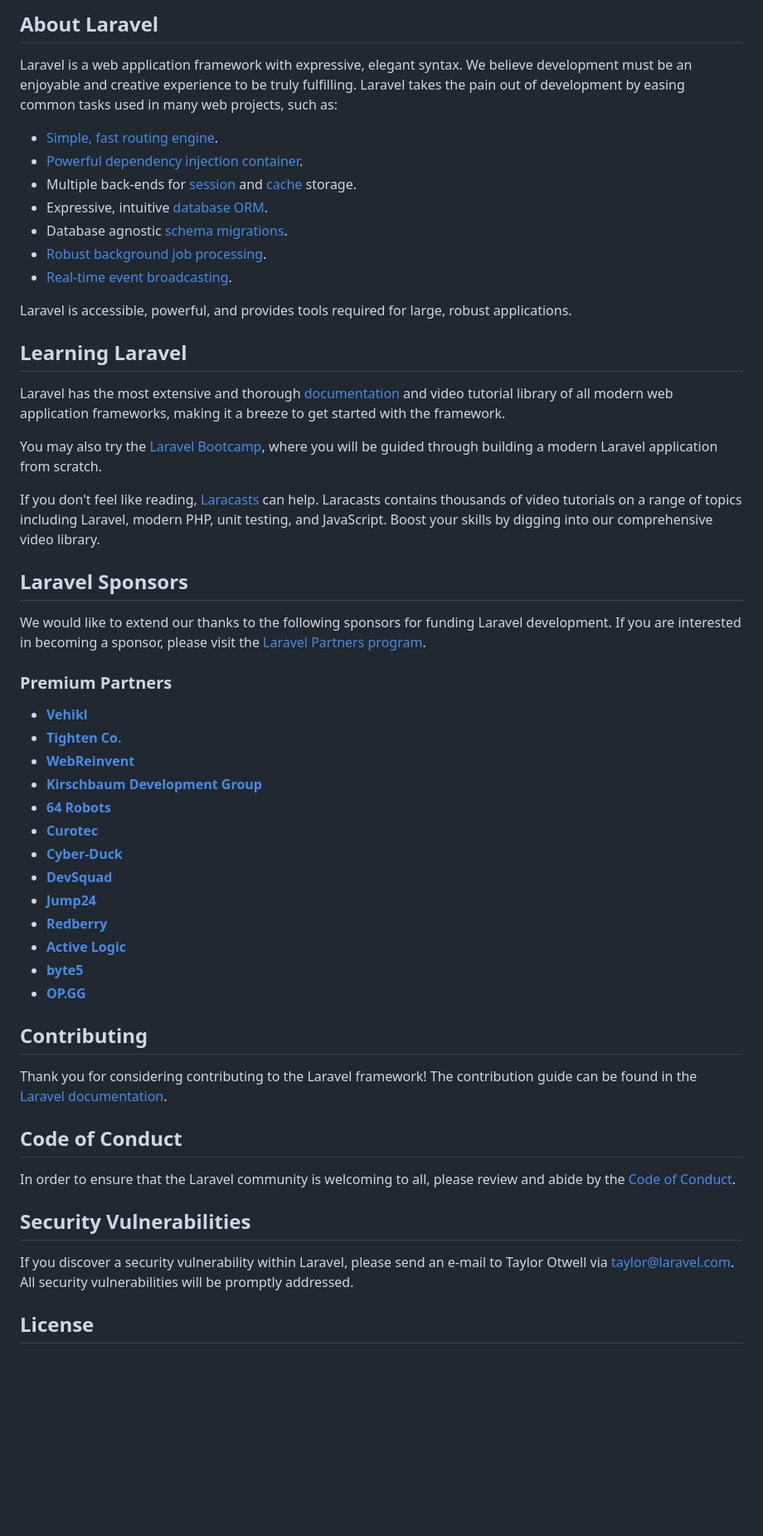
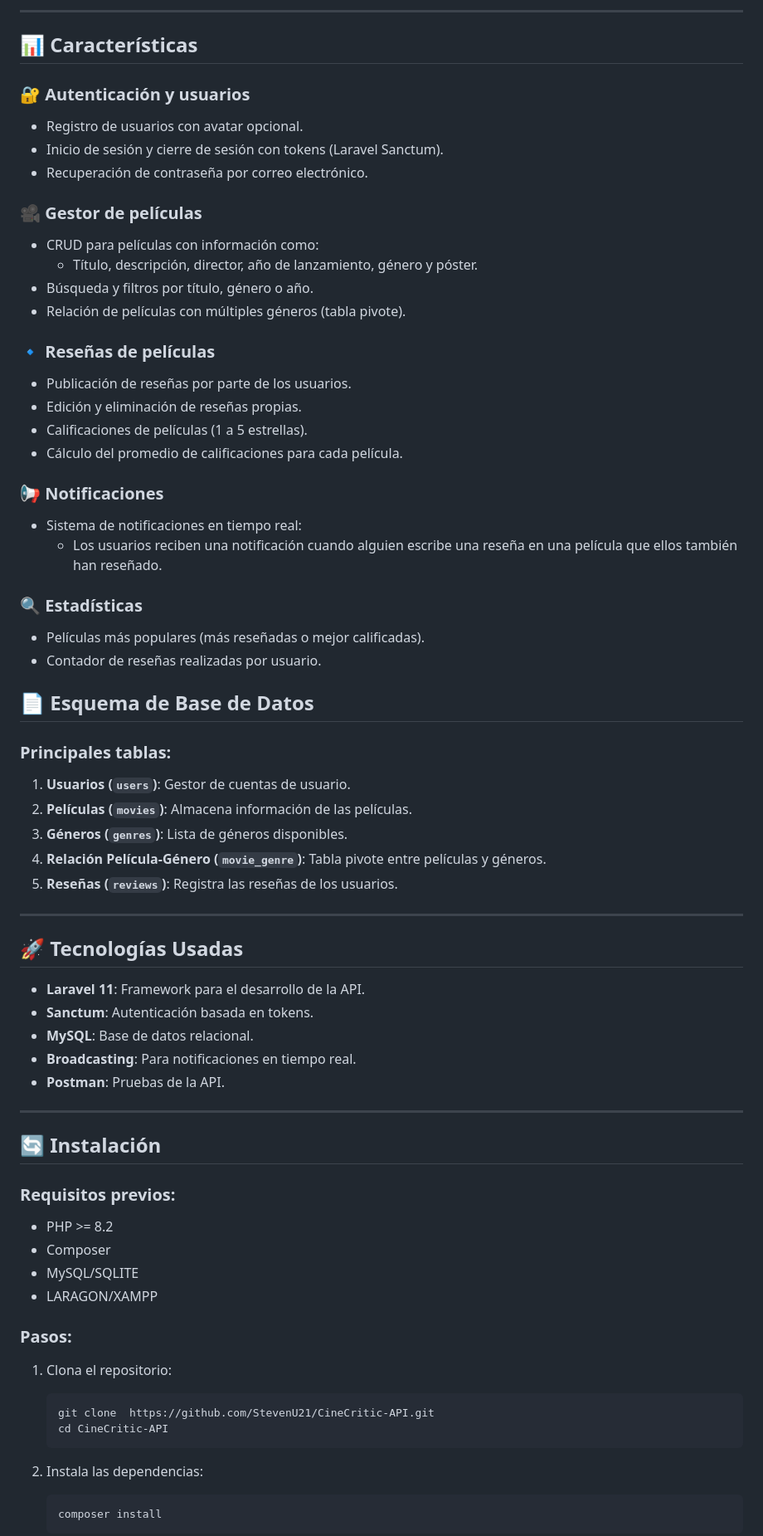
Before and after one commit to StevenU21/cine-critic-api, a Markdown page: README.md, the part around the change printed below. Shown: that part at 83% size. GitHub-like rendering; blank space fills up the shorter version.

````diff
--- a/README.md
+++ b/README.md
@@ -9,57 +4,73 @@
 
-## About Laravel
+---
 
-Laravel is a web application framework with expressive, elegant syntax. We believe development must be an enjoyable and creative experience to be truly fulfilling. Laravel takes the pain out of development by easing common tasks used in many web projects, such as:
+## 📊 Características
 
-- [Simple, fast routing engine](https://laravel.com/docs/routing).
-- [Powerful dependency injection container](https://laravel.com/docs/container).
-- Multiple back-ends for [session](https://laravel.com/docs/session) and [cache](https://laravel.com/docs/cache) storage.
-- Expressive, intuitive [database ORM](https://laravel.com/docs/eloquent).
-- Database agnostic [schema migrations](https://laravel.com/docs/migrations).
-- [Robust background job processing](https://laravel.com/docs/queues).
-- [Real-time event broadcasting](https://laravel.com/docs/broadcasting).
+### 🔐 **Autenticación y usuarios**
+- Registro de usuarios con avatar opcional.
+- Inicio de sesión y cierre de sesión con tokens (Laravel Sanctum).
+- Recuperación de contraseña por correo electrónico.
 
-Laravel is accessible, powerful, and provides tools required for large, robust applications.
+### 🎥 **Gestor de películas**
+- CRUD para películas con información como:
+  - Título, descripción, director, año de lanzamiento, género y póster.
+- Búsqueda y filtros por título, género o año.
+- Relación de películas con múltiples géneros (tabla pivote).
 
-## Learning Laravel
+### 🔹 **Reseñas de películas**
+- Publicación de reseñas por parte de los usuarios.
+- Edición y eliminación de reseñas propias.
+- Calificaciones de películas (1 a 5 estrellas).
+- Cálculo del promedio de calificaciones para cada película.
 
-Laravel has the most extensive and thorough [documentation](https://laravel.com/docs) and video tutorial library of all modern web application frameworks, making it a breeze to get started with the framework.
+### 📢 **Notificaciones**
+- Sistema de notificaciones en tiempo real:
+  - Los usuarios reciben una notificación cuando alguien escribe una reseña en una película que ellos también han reseñado.
 
-You may also try the [Laravel Bootcamp](https://bootcamp.laravel.com), where you will be guided through building a modern Laravel application from scratch.
+### 🔍 **Estadísticas**
+- Películas más populares (más reseñadas o mejor calificadas).
+- Contador de reseñas realizadas por usuario.
 
-If you don't feel like reading, [Laracasts](https://laracasts.com) can help. Laracasts contains thousands of video tutorials on a range of topics including Laravel, modern PHP, unit testing, and JavaScript. Boost your skills by digging into our comprehensive video library.
 
-## Laravel Sponsors
+## 📄 Esquema de Base de Datos
 
-We would like to extend our thanks to the following sponsors for funding Laravel development. If you are interested in becoming a sponsor, please visit the [Laravel Partners program](https://partners.laravel.com).
+### Principales tablas:
+1. **Usuarios (`users`)**: Gestor de cuentas de usuario.
+2. **Películas (`movies`)**: Almacena información de las películas.
+3. **Géneros (`genres`)**: Lista de géneros disponibles.
+4. **Relación Película-Género (`movie_genre`)**: Tabla pivote entre películas y géneros.
+5. **Reseñas (`reviews`)**: Registra las reseñas de los usuarios.
 
-### Premium Partners
+---
 
-- **[Vehikl](https://vehikl.com/)**
-- **[Tighten Co.](https://tighten.co)**
-- **[WebReinvent](https://webreinvent.com/)**
-- **[Kirschbaum Development Group](https://kirschbaumdevelopment.com)**
-- **[64 Robots](https://64robots.com)**
-- **[Curotec](https://www.curotec.com/services/technologies/laravel/)**
-- **[Cyber-Duck](https://cyber-duck.co.uk)**
-- **[DevSquad](https://devsquad.com/hire-laravel-developers)**
-- **[Jump24](https://jump24.co.uk)**
-- **[Redberry](https://redberry.international/laravel/)**
-- **[Active Logic](https://activelogic.com)**
-- **[byte5](https://byte5.de)**
-- **[OP.GG](https://op.gg)**
+## 🚀 Tecnologías Usadas
 
-## Contributing
+- **Laravel 11**: Framework para el desarrollo de la API.
+- **Sanctum**: Autenticación basada en tokens.
+- **MySQL**: Base de datos relacional.
+- **Broadcasting**: Para notificaciones en tiempo real.
+- **Postman**: Pruebas de la API.
 
-Thank you for considering contributing to the Laravel framework! The contribution guide can be found in the [Laravel documentation](https://laravel.com/docs/contributions).
+---
 
-## Code of Conduct
+## 🔄 Instalación
 
-In order to ensure that the Laravel community is welcoming to all, please review and abide by the [Code of Conduct](https://laravel.com/docs/contributions#code-of-conduct).
+### Requisitos previos:
+- PHP >= 8.2
+- Composer
+- MySQL/SQLITE
+- LARAGON/XAMPP
 
-## Security Vulnerabilities
+### Pasos:
 
-If you discover a security vulnerability within Laravel, please send an e-mail to Taylor Otwell via [taylor@laravel.com](mailto:taylor@laravel.com). All security vulnerabilities will be promptly addressed.
+1. Clona el repositorio:
+   ```bash
+   git clone  https://github.com/StevenU21/CineCritic-API.git
+   cd CineCritic-API
+   ```
 
-## License
+2. Instala las dependencias:
+   ```bash
+   composer install
+   ```
 
````
Also changed, not shown: other parts of README.md (+37 -8 lines).
